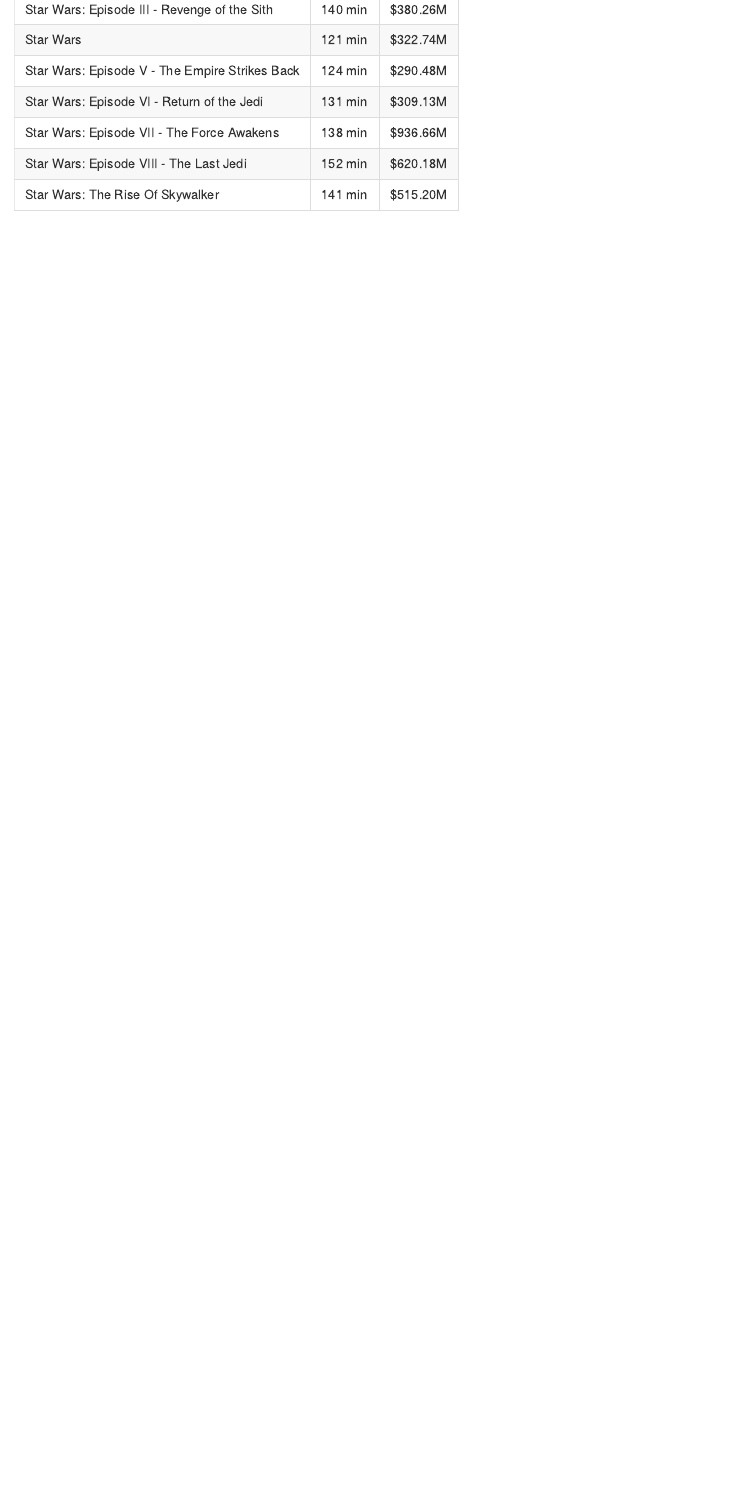
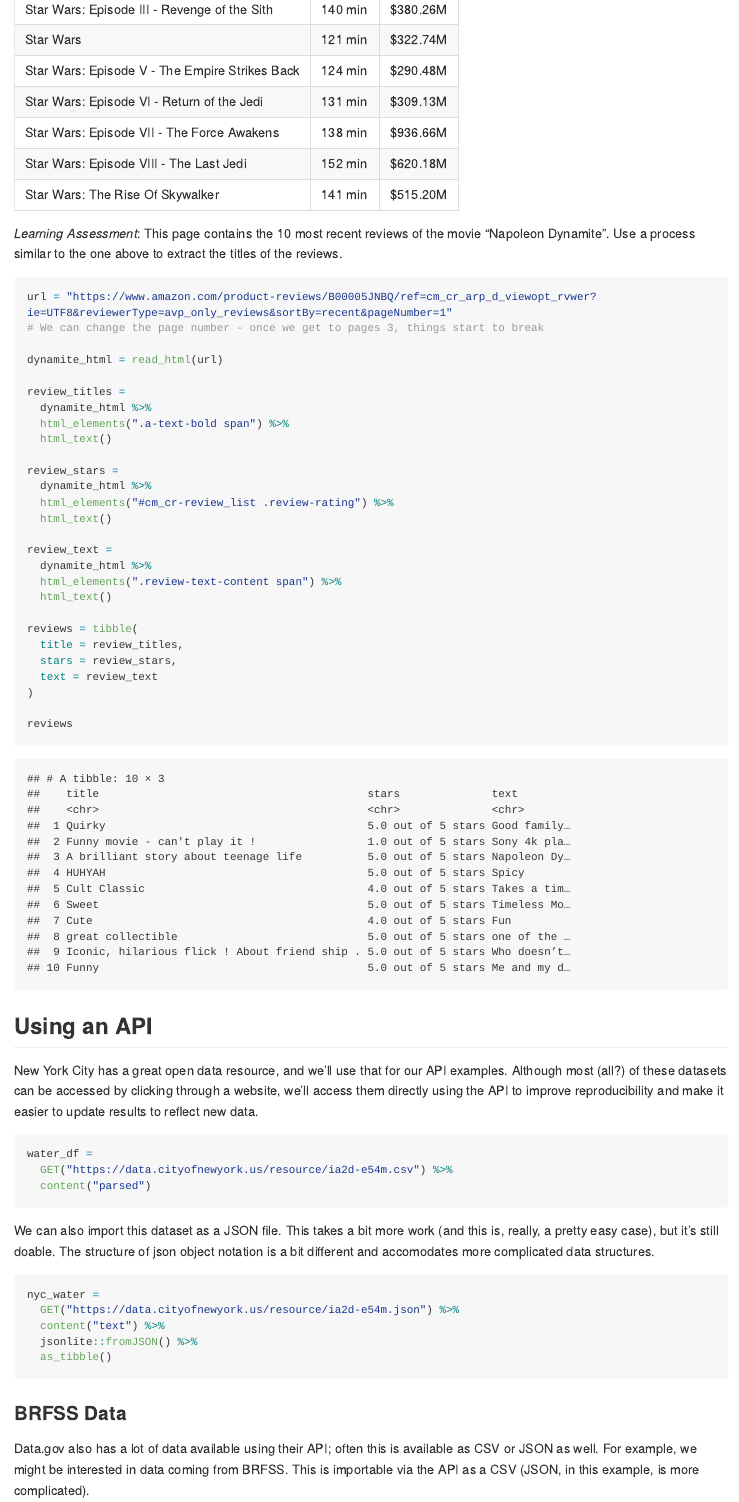
Before and after one commit to c-myang/data_wrangling_ii, an R Markdown document (reading_data_from_the_web.Rmd): the page in a window 1100 px wide, from 2180 px down. The pictures show the output file reading_data_from_the_web.md that the author committed with the source, drawn offline in the style of GitHub; long lines of code are wrapped.

Commit message:
Using APIs

````diff
--- a/reading_data_from_the_web.Rmd
+++ b/reading_data_from_the_web.Rmd
@@ -70,3 +70,59 @@
 
 knitr::kable(sw_df)
 ```
+
+*Learning Assessment*: This page contains the 10 most recent reviews of the movie “Napoleon Dynamite”. Use a process similar to the one above to extract the titles of the reviews.
+
+```{r}
+url = "https://www.amazon.com/product-reviews/B00005JNBQ/ref=cm_cr_arp_d_viewopt_rvwer?ie=UTF8&reviewerType=avp_only_reviews&sortBy=recent&pageNumber=1"
+# We can change the page number - once we get to pages 3, things start to break
+
+dynamite_html = read_html(url)
+
+review_titles =
+  dynamite_html %>%
+  html_elements(".a-text-bold span") %>%
+  html_text()
+
+review_stars =
+  dynamite_html %>%
+  html_elements("#cm_cr-review_list .review-rating") %>%
+  html_text()
+
+review_text =
+  dynamite_html %>%
+  html_elements(".review-text-content span") %>%
+  html_text()
+
+reviews = tibble(
+  title = review_titles,
+  stars = review_stars,
+  text = review_text
+)
+
+reviews
+```
+
+## Using an API
+
+New York City has a great open data resource, and we’ll use that for our API examples. Although most (all?) of these datasets can be accessed by clicking through a website, we’ll access them directly using the API to improve reproducibility and make it easier to update results to reflect new data.
+
+```{r}
+water_df =
+  GET("https://data.cityofnewyork.us/resource/ia2d-e54m.csv") %>%
+  content("parsed")
+```
+
+We can also import this dataset as a JSON file. This takes a bit more work (and this is, really, a pretty easy case), but it’s still doable. The structure of json object notation is a bit different and accomodates more complicated data structures.
+
+```{r}
+nyc_water =
+  GET("https://data.cityofnewyork.us/resource/ia2d-e54m.json") %>%
+  content("text") %>%
+  jsonlite::fromJSON() %>%
+  as_tibble()
+```
+
+### BRFSS Data
+
+Data.gov also has a lot of data available using their API; often this is available as CSV or JSON as well. For example, we might be interested in data coming from BRFSS. This is importable via the API as a CSV (JSON, in this example, is more complicated).
````
Also changed, not shown: reading_data_from_the_web.md, reading_data_from_the_web.Rmd (30 more changed lines).
